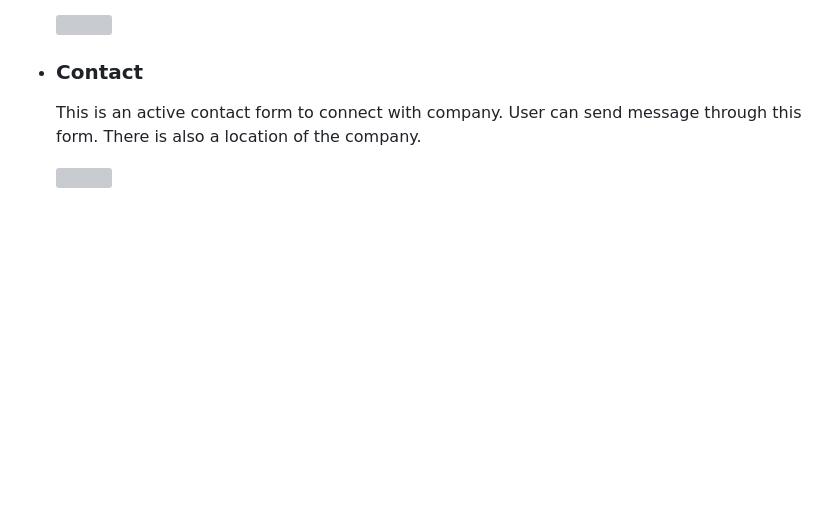
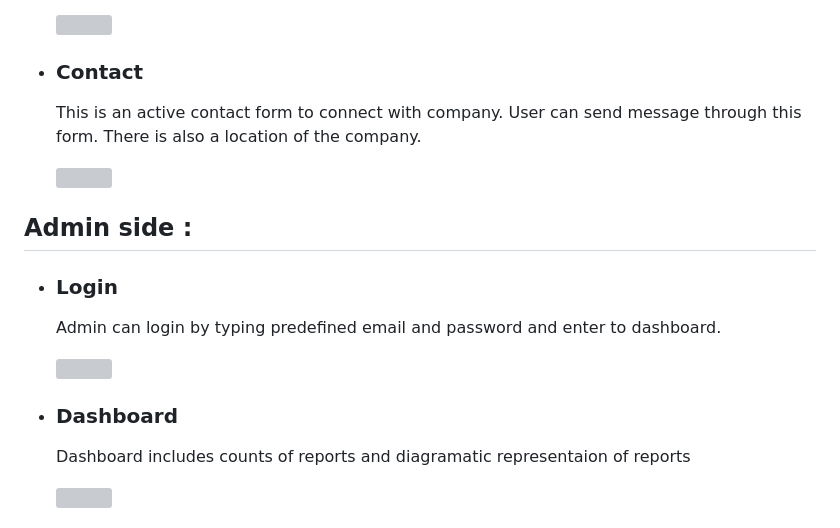
Before and after one commit to ShivanshKumarJha/cakes-shopping, a Markdown page: README.md, the part around one of its changes. Drawn GitHub-style; blank space fills up the shorter version; grey boxes are pictures that could not be loaded.

Commit message:
added admin readme file

```diff
--- a/README.md
+++ b/README.md
@@ -132,3 +132,18 @@ In admin side,
   This is an active contact form to connect with company. User can send message through this form. There is also a location of the company.
 
   <img src="https://github.com/ShivanshKumarJha/cakes-shopping/assets/135617158/673c1785-ebc1-486a-8b7e-32f3ef0754a7" width="500"> <br>
+
+## Admin side :
+
+- ### **Login** <br>
+
+  Admin can login by typing predefined email and password and enter to dashboard.
+
+  <img src="https://github.com/ShivanshKumarJha/cakes-shopping/assets/135617158/52dc37ac-cfde-4430-97d4-532068232c4d" width="500"> <br>
+
+- ### **Dashboard** <br>
+
+  Dashboard includes counts of reports and diagramatic representaion of reports
+
+  <img src="https://github.com/ShivanshKumarJha/cakes-shopping/assets/135617158/e674b6f5-5100-4c9f-8d97-27006dbac2d5" width="500"> <br>
+
```
Also changed, not shown: other parts of README.md (+52 -13 lines).
